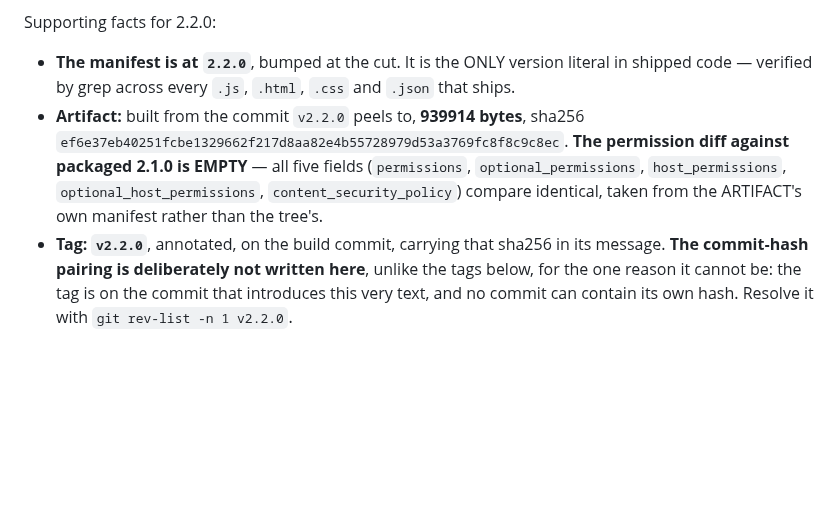
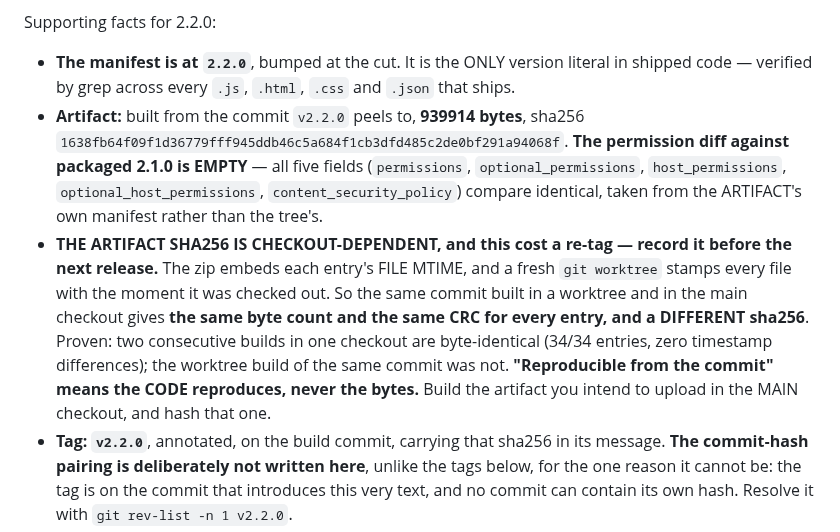
Before and after one commit to samson-cyber/launchpad, a Markdown page: CLAUDE.md, the part around the change. Drawn GitHub-style; blank space fills up the shorter version.

Commit message:
release: correct the 2.2.0 artifact hash, and record that it is checkout-dependent (refs Asana 1217967430924095)
THE TAG RECORDED A HASH FOR AN ARTIFACT THAT NO LONGER EXISTED. v2.2.0 was cut
in a git worktree; the zip embeds each entry's FILE MTIME, and a fresh worktree
stamps every file with the moment it was checked out. So the same commit built
in the worktree and in the main checkout produces the SAME byte count and the
SAME CRC for all 34 entries, and a DIFFERENT sha256.

PROVEN RATHER THAN ASSUMED: two consecutive builds in one checkout are
byte-identical - 34/34 entries, zero timestamp differences, same hash. The
cross-checkout pair differed only in sha256.

The artifact that exists and will be uploaded is the MAIN-CHECKOUT build,
sha256 1638fb64f09f1d36779fff945ddb46c5a684f1cb3dfd485c2de0bf291a94068f.
CLAUDE.md and ROADMAP now carry that hash, and CLAUDE.md records the trap:
'reproducible from the commit' means the CODE reproduces, never the bytes, so
the artifact you intend to upload is built in the main checkout and hashed
there.

v2.2.0 is re-cut on this commit. The old tag was minutes old, unconsumed, and
misidentified the artifact - which is exactly the doc-versus-artifact drift the
docs gate exists to prevent.

Co-Authored-By: Claude Opus 5 <noreply@anthropic.com>

```diff
--- a/CLAUDE.md
+++ b/CLAUDE.md
@@ -24,7 +24,8 @@ LaunchPad is a Chrome extension that replaces Chrome's default new tab page with
 Supporting facts for 2.2.0:
 
 - **The manifest is at `2.2.0`**, bumped at the cut. It is the ONLY version literal in shipped code — verified by grep across every `.js`, `.html`, `.css` and `.json` that ships.
-- **Artifact:** built from the commit `v2.2.0` peels to, **939914 bytes**, sha256 `ef6e37eb40251fcbe1329662f217d8aa82e4b55728979d53a3769fc8f8c9c8ec`. **The permission diff against packaged 2.1.0 is EMPTY** — all five fields (`permissions`, `optional_permissions`, `host_permissions`, `optional_host_permissions`, `content_security_policy`) compare identical, taken from the ARTIFACT's own manifest rather than the tree's.
+- **Artifact:** built from the commit `v2.2.0` peels to, **939914 bytes**, sha256 `1638fb64f09f1d36779fff945ddb46c5a684f1cb3dfd485c2de0bf291a94068f`. **The permission diff against packaged 2.1.0 is EMPTY** — all five fields (`permissions`, `optional_permissions`, `host_permissions`, `optional_host_permissions`, `content_security_policy`) compare identical, taken from the ARTIFACT's own manifest rather than the tree's.
+- **THE ARTIFACT SHA256 IS CHECKOUT-DEPENDENT, and this cost a re-tag — record it before the next release.** The zip embeds each entry's FILE MTIME, and a fresh `git worktree` stamps every file with the moment it was checked out. So the same commit built in a worktree and in the main checkout gives **the same byte count and the same CRC for every entry, and a DIFFERENT sha256**. Proven: two consecutive builds in one checkout are byte-identical (34/34 entries, zero timestamp differences); the worktree build of the same commit was not. **"Reproducible from the commit" means the CODE reproduces, never the bytes.** Build the artifact you intend to upload in the MAIN checkout, and hash that one.
 - **Tag:** **`v2.2.0`**, annotated, on the build commit, carrying that sha256 in its message. **The commit‑hash pairing is deliberately not written here**, unlike the tags below, for the one reason it cannot be: the tag is on the commit that introduces this very text, and no commit can contain its own hash. Resolve it with `git rev-list -n 1 v2.2.0`.
 - **THE BUILD CAUGHT A REAL SHIPPING DEFECT, on the first build in 132 commits.** `importers.js` was referenced by `newtab.html` and **missing from `build.sh`'s allowlist**, so the zip would have shipped a dead `<script src>` and every import path broken — while dev kept working, because the unpacked tree has the file. Exactly the class the `[1.9.4]` comment twelve lines above it in `build.sh` already records. Fixed in the build commit. **This is the argument for building more often than once per release.**
 
```
Also changed, not shown: docs/ROADMAP.md (+1 -1 lines).
